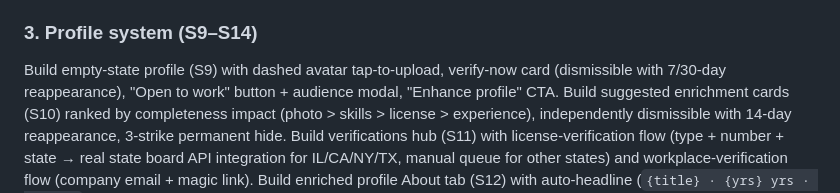
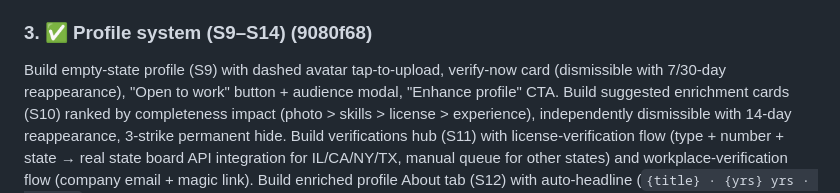
Before and after one commit to daynearnett/blubranch-mono, a Markdown page: docs/PHASE-3.5-PLAN.md, the part around the change. GitHub-like rendering.

Commit message:
docs: mark chunk 3 done in phase-3.5 plan
Co-Authored-By: Claude Opus 4.6 <noreply@anthropic.com>

```diff
--- a/docs/PHASE-3.5-PLAN.md
+++ b/docs/PHASE-3.5-PLAN.md
@@ -13,7 +13,7 @@ Add `License`, `WorkPlace`, `BookmarkedJob`, `SearchLog` tables to Prisma. Add `
 ### 2. ✅ Onboarding rebuild (S1–S8) (95244f2)
 Replace current `welcome.tsx` with 3-slide swipeable carousel (S1–S3) with auto-advance, Skip, and Login links. Restructure signup from 3-step (account/trade/location) to 5-step matching mockups: name only (S4) → email + password + terms checkbox + email-duplicate check (S5) → 6-digit email verification with auto-advance boxes (S6) → location with `expo-location` permission prompt + city autocomplete fallback (S7) → trade autocomplete + company free-text + job-title autocomplete (S8). Remove phone-at-signup (phone moves to apply-flow gate). Add back-nav arrows on every step after S4. Add progress bar at fixed waypoints (15/30/45/60/85/100). Add `X` dismiss with confirm dialog. Persist signup state in AsyncStorage. API: new `POST /auth/send-verification-email` and `POST /auth/verify-email-code` endpoints via Resend, bcrypt cost bumped to 12, terms acceptance recorded with timestamp+version.
 
-### 3. Profile system (S9–S14)
+### 3. ✅ Profile system (S9–S14) (9080f68)
 Build empty-state profile (S9) with dashed avatar tap-to-upload, verify-now card (dismissible with 7/30-day reappearance), "Open to work" button + audience modal, "Enhance profile" CTA. Build suggested enrichment cards (S10) ranked by completeness impact (photo > skills > license > experience), independently dismissible with 14-day reappearance, 3-strike permanent hide. Build verifications hub (S11) with license-verification flow (type + number + state → real state board API integration for IL/CA/NY/TX, manual queue for other states) and workplace-verification flow (company email + magic link). Build enriched profile About tab (S12) with auto-headline (`{title} · {yrs} yrs · {union}`), per-section edit pencils, "see more" expand, Licenses section with verified badge, trade-aware Skills tags. Build Portfolio tab (S13) with 3-col photo grid + captions + endorsements. Build Posts tab (S14) reusing post-card component. Add public profile route `/u/{slug}` with limited unauthenticated view. API: `POST /licenses`, `POST /workplaces/verify`, `GET /skills?trade=`, license expiration nightly cron.
 
 ### 4. Navigation & settings (S9 bottom nav, S15 top bar, S26)
```
